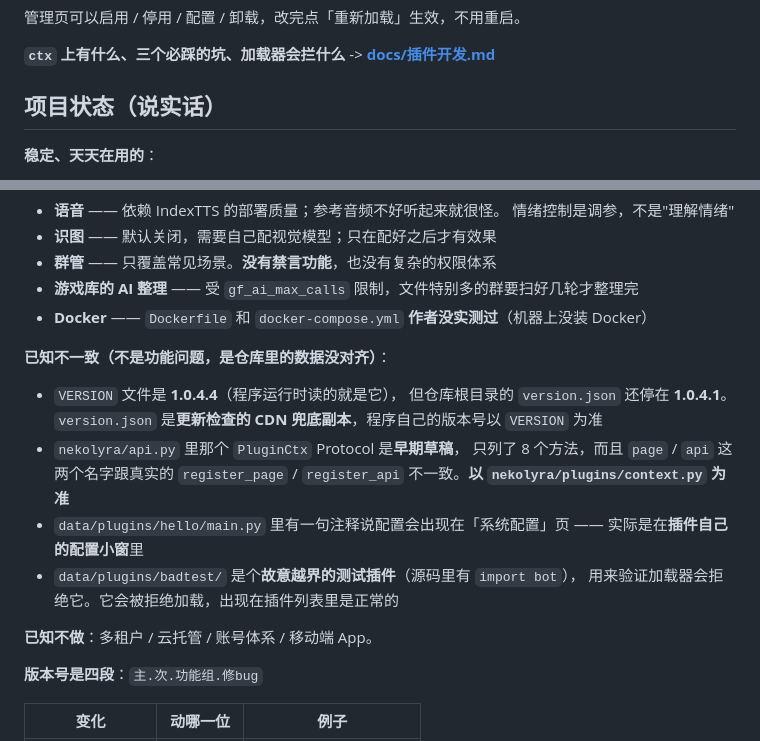
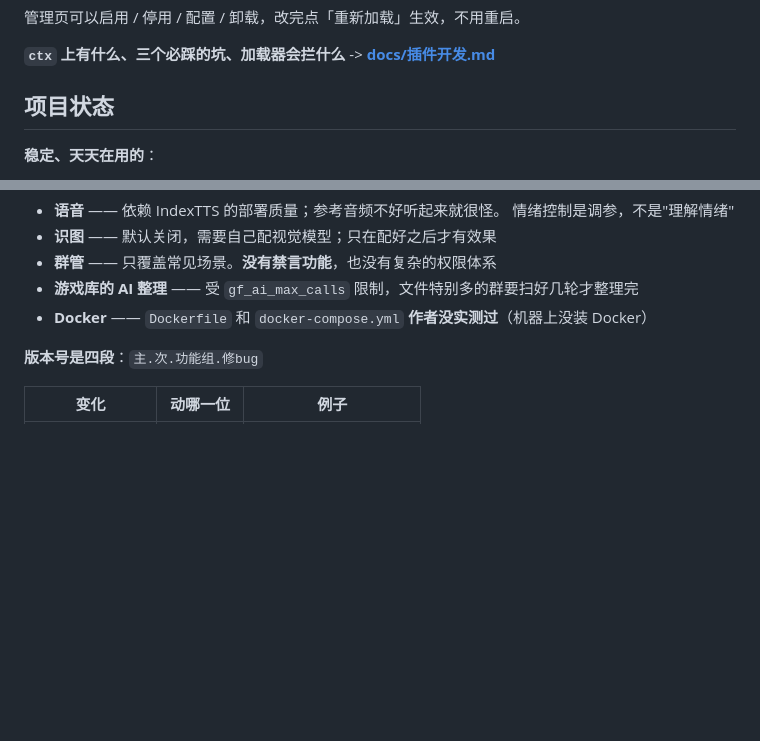
Before and after one commit to awnpw/Nekolyra, a Markdown page: README.md, 2 parts joined by grey strips. Rendered like a GitHub page; blank space fills up the shorter version.

```diff
--- a/README.md
+++ b/README.md
@@ -169,7 +169,7 @@ def setup(ctx):
 
 **`ctx` 上有什么、三个必踩的坑、加载器会拦什么** -> **[docs/插件开发.md](docs/插件开发.md)**
 
-## 项目状态（说实话）
+## 项目状态
 
 **稳定、天天在用的**：
 
@@ -188,21 +188,6 @@ def setup(ctx):
 - **群管** —— 只覆盖常见场景。**没有禁言功能**，也没有复杂的权限体系
 - **游戏库的 AI 整理** —— 受 `gf_ai_max_calls` 限制，文件特别多的群要扫好几轮才整理完
 - **Docker** —— `Dockerfile` 和 `docker-compose.yml` **作者没实测过**（机器上没装 Docker）
-
-**已知不一致（不是功能问题，是仓库里的数据没对齐）**：
-
-- `VERSION` 文件是 **1.0.4.4**（程序运行时读的就是它），
-  但仓库根目录的 `version.json` 还停在 **1.0.4.1**。
-  `version.json` 是**更新检查的 CDN 兜底副本**，程序自己的版本号以 `VERSION` 为准
-- `nekolyra/api.py` 里那个 `PluginCtx` Protocol 是**早期草稿**，
-  只列了 8 个方法，而且 `page` / `api` 这两个名字跟真实的
-  `register_page` / `register_api` 不一致。**以 `nekolyra/plugins/context.py` 为准**
-- `data/plugins/hello/main.py` 里有一句注释说配置会出现在「系统配置」页 ——
-  实际是在**插件自己的配置小窗**里
-- `data/plugins/badtest/` 是个**故意越界的测试插件**（源码里有 `import bot`），
-  用来验证加载器会拒绝它。它会被拒绝加载，出现在插件列表里是正常的
-
-**已知不做**：多租户 / 云托管 / 账号体系 / 移动端 App。
 
 **版本号是四段**：`主.次.功能组.修bug`
 
```
